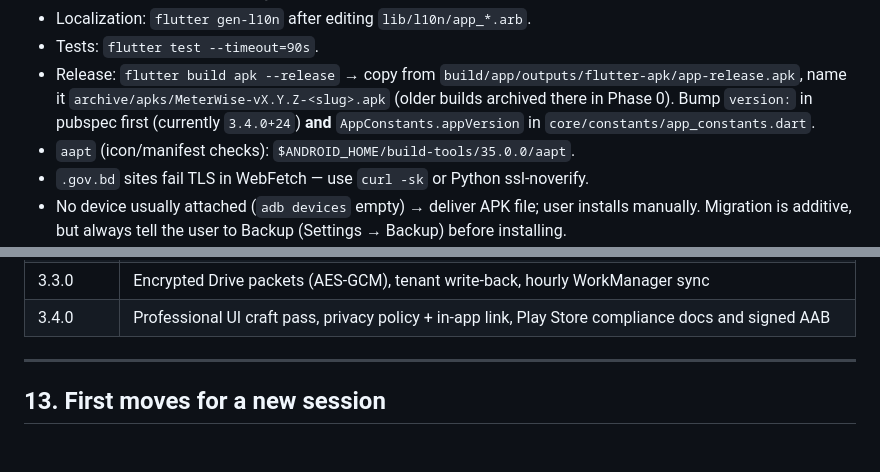
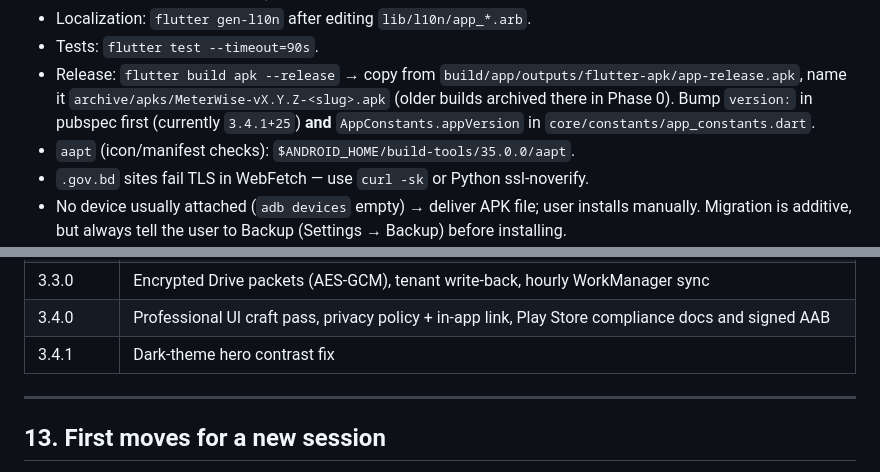
Before and after one commit to wajedhossainbd/Meterwise, a Markdown page: HANDOFF.md, 2 parts joined by grey strips. Rendered like a GitHub page; blank space fills up the shorter version.

```diff
--- a/HANDOFF.md
+++ b/HANDOFF.md
@@ -113,7 +113,7 @@ encoded as exact unit tests. His live data backups exist at
 - Release: `flutter build apk --release` → copy from
   `build/app/outputs/flutter-apk/app-release.apk`, name it
   `archive/apks/MeterWise-vX.Y.Z-<slug>.apk` (older builds archived there in
-  Phase 0). Bump `version:` in pubspec first (currently `3.4.0+24`) **and**
+  Phase 0). Bump `version:` in pubspec first (currently `3.4.1+25`) **and**
   `AppConstants.appVersion` in `core/constants/app_constants.dart`.
 - `aapt` (icon/manifest checks): `$ANDROID_HOME/build-tools/35.0.0/aapt`.
 - `.gov.bd` sites fail TLS in WebFetch — use `curl -sk` or Python ssl-noverify.
@@ -470,6 +470,7 @@ migration tests + additive-only migrations).
 | 3.2.1 | Device fixes: Web OAuth `serverClientId`, UTC token expiry, tenant role restored when re-entering from Settings. Drive backup + tenant sync verified on S9+ |
 | 3.3.0 | Encrypted Drive packets (AES‑GCM), tenant write-back, hourly WorkManager sync |
 | 3.4.0 | Professional UI craft pass, privacy policy + in-app link, Play Store compliance docs and signed AAB |
+| 3.4.1 | Dark-theme hero contrast fix |
 
 ---
 
```
Also changed, not shown: CHANGELOG.md (+5 -0 lines), README.md (+1 -1 lines), docs/screenshots/landlord-dashboard.png, 3 other files.
